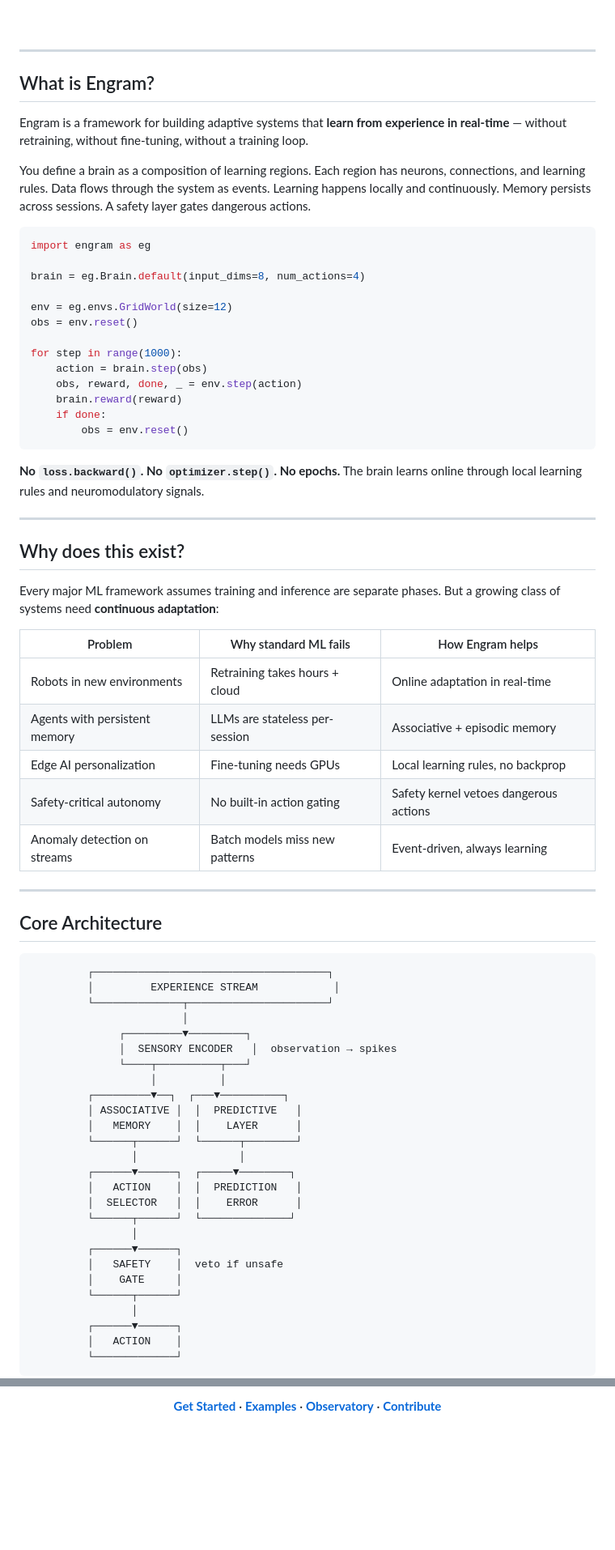
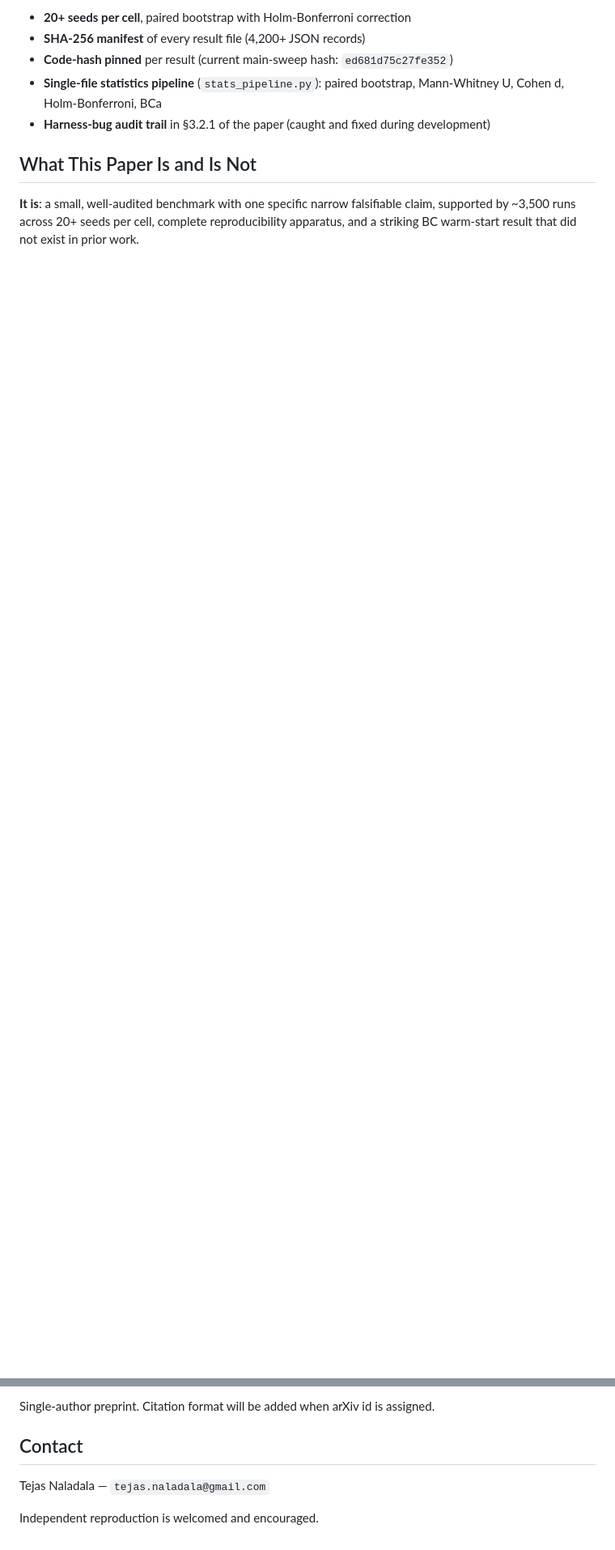
Before and after one commit to tejasnaladala/maze-rl-baselines, a Markdown page: README.md, 2 parts joined by grey strips. Shown at 81% size. GitHub-like rendering; blank space fills up the shorter version.

````diff
--- a/README.md
+++ b/README.md
@@ -22,79 +68,11 @@
 
-<br>
+- **20+ seeds per cell**, paired bootstrap with Holm-Bonferroni correction
+- **SHA-256 manifest** of every result file (4,200+ JSON records)
+- **Code-hash pinned** per result (current main-sweep hash: `ed681d75c27fe352`)
+- **Single-file statistics pipeline** (`stats_pipeline.py`): paired bootstrap, Mann-Whitney U, Cohen d, Holm-Bonferroni, BCa
+- **Harness-bug audit trail** in §3.2.1 of the paper (caught and fixed during development)
 
-</div>
+## What This Paper Is and Is Not
 
----
+**It is**: a small, well-audited benchmark with one specific narrow falsifiable claim, supported by ~3,500 runs across 20+ seeds per cell, complete reproducibility apparatus, and a striking BC warm-start result that did not exist in prior work.
 
-## What is Engram?
-
-Engram is a framework for building adaptive systems that **learn from experience in real-time** &mdash; without retraining, without fine-tuning, without a training loop.
-
-You define a brain as a composition of learning regions. Each region has neurons, connections, and learning rules. Data flows through the system as events. Learning happens locally and continuously. Memory persists across sessions. A safety layer gates dangerous actions.
-
-```python
-import engram as eg
-
-brain = eg.Brain.default(input_dims=8, num_actions=4)
-
-env = eg.envs.GridWorld(size=12)
-obs = env.reset()
-
-for step in range(1000):
-    action = brain.step(obs)
-    obs, reward, done, _ = env.step(action)
-    brain.reward(reward)
-    if done:
-        obs = env.reset()
-```
-
-**No `loss.backward()`. No `optimizer.step()`. No epochs.**
-The brain learns online through local learning rules and neuromodulatory signals.
-
----
-
-## Why does this exist?
-
-Every major ML framework assumes training and inference are separate phases. But a growing class of systems need **continuous adaptation**:
-
-| Problem | Why standard ML fails | How Engram helps |
-|---------|----------------------|-----------------|
-| Robots in new environments | Retraining takes hours + cloud | Online adaptation in real-time |
-| Agents with persistent memory | LLMs are stateless per-session | Associative + episodic memory |
-| Edge AI personalization | Fine-tuning needs GPUs | Local learning rules, no backprop |
-| Safety-critical autonomy | No built-in action gating | Safety kernel vetoes dangerous actions |
-| Anomaly detection on streams | Batch models miss new patterns | Event-driven, always learning |
-
----
-
-## Core Architecture
-
-```
-         ┌─────────────────────────────────────┐
-         │         EXPERIENCE STREAM            │
-         └──────────────┬──────────────────────┘
-                        │
-              ┌─────────▼─────────┐
-              │  SENSORY ENCODER   │  observation → spikes
-              └────┬──────────┬───┘
-                   │          │
-         ┌─────────▼──┐  ┌───▼──────────┐
-         │ ASSOCIATIVE │  │  PREDICTIVE   │
-         │   MEMORY    │  │    LAYER      │
-         └──────┬──────┘  └──────┬────────┘
-                │                │
-         ┌──────▼──────┐  ┌─────▼────────┐
-         │   ACTION    │  │  PREDICTION   │
-         │  SELECTOR   │  │    ERROR      │
-         └──────┬──────┘  └──────────────┘
-                │
-         ┌──────▼──────┐
-         │   SAFETY    │  veto if unsafe
-         │    GATE     │
-         └──────┬──────┘
-                │
-         ┌──────▼──────┐
-         │   ACTION    │
-         └─────────────┘
-```
-
@@ -231,4 +86,8 @@ Apache 2.0. See [LICENSE](LICENSE).
 
-**[Get Started](#what-is-engram)** &middot; **[Examples](examples/)** &middot; **[Observatory](#the-observatory)** &middot; **[Contribute](CONTRIBUTING.md)**
+Single-author preprint. Citation format will be added when arXiv id is assigned.
 
-</div>
+## Contact
+
+Tejas Naladala — `tejas.naladala@gmail.com`
+
+Independent reproduction is welcomed and encouraged.
````
Also changed, not shown: other parts of README.md (+64 -141 lines).
